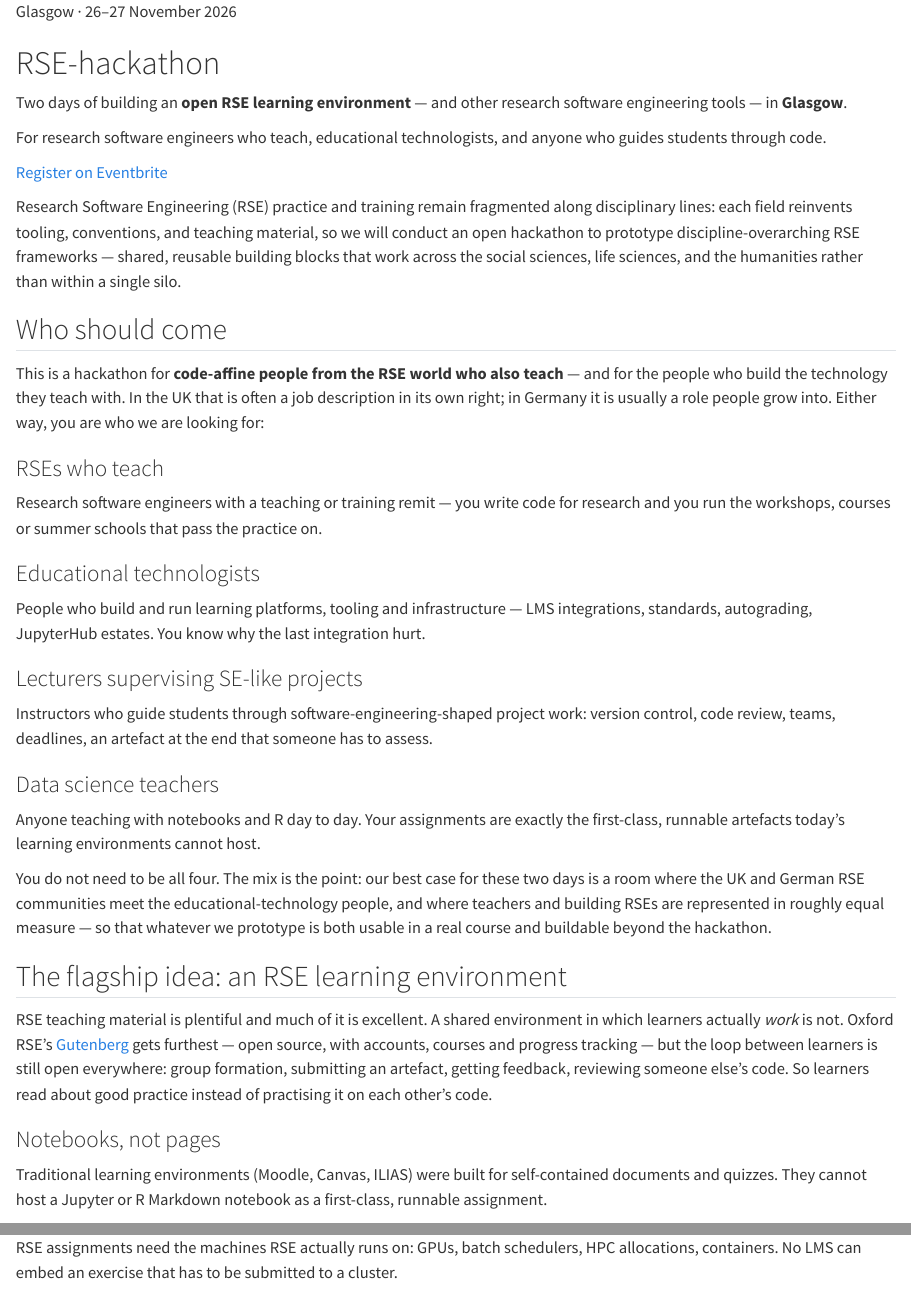
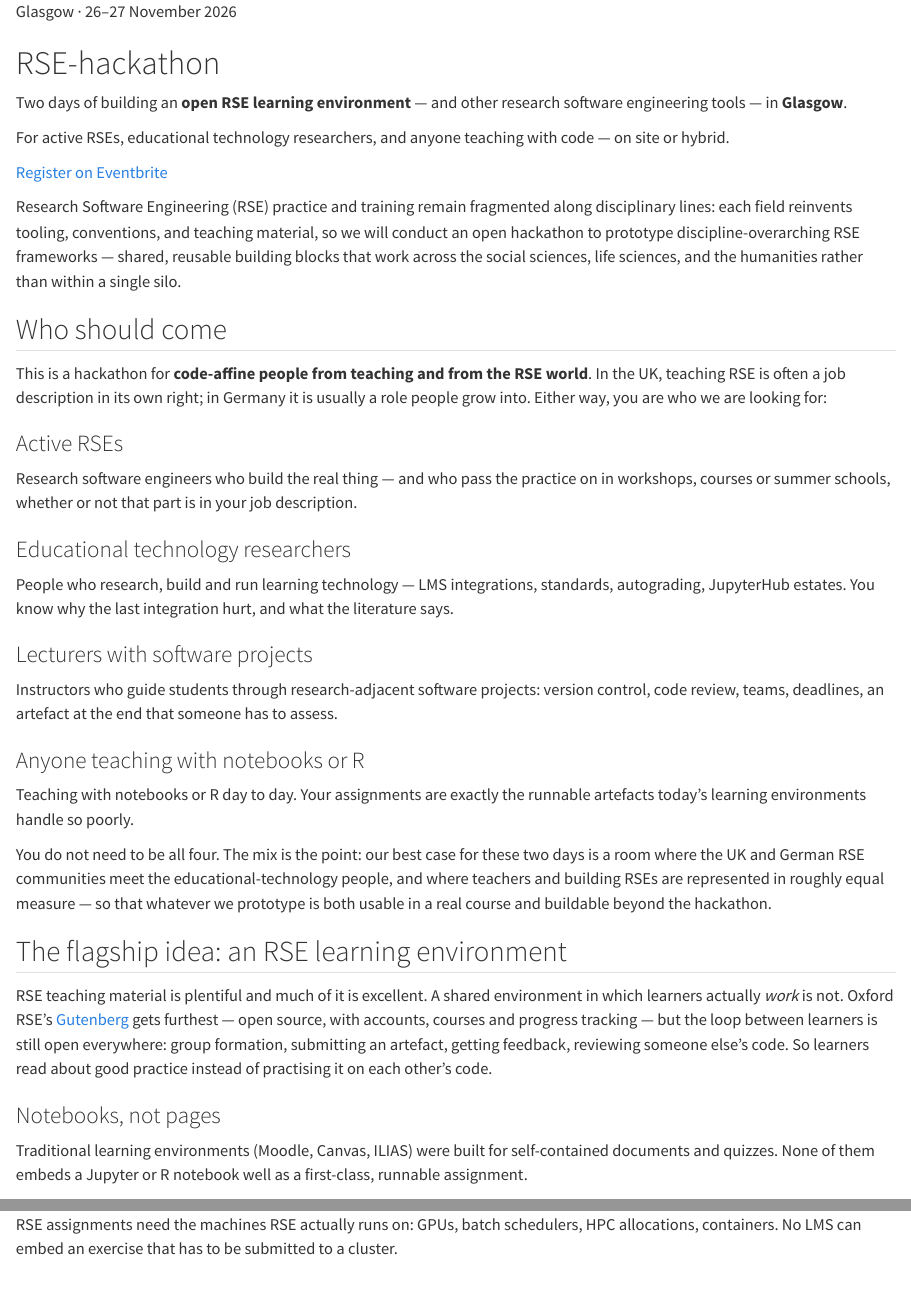
Before and after one commit to personalhel/RSE-hackathon, a Quarto document (index.qmd): the page in a window 1100 px wide, from its top, and a second part further down, joined at a grey line. Rendered offline with R 4.5, knitr and Pandoc in place of Quarto, with nearby package versions.

Commit message:
Match the site to Julian's mailing wording
Store the adapted German mailing verbatim and pull the homepage toward
it: the four audience cards become active RSEs, educational technology
researchers, lecturers with software projects, and anyone teaching with
notebooks or R; hybrid attendance moves into the hero; and the LMS
critique is hedged the way the mailing hedges it.

```diff
--- a/index.qmd
+++ b/index.qmd
@@ -11,7 +11,7 @@ pagetitle: "RSE Hackathon 2026"
 
 Two days of building an **open RSE learning environment** — and other research software engineering tools — in **Glasgow**.
 
-For research software engineers who teach, educational technologists, and anyone who guides students through code.
+For active RSEs, educational technology researchers, and anyone teaching with code — on site or hybrid.
 
 [Register on Eventbrite](https://www.eventbrite.com/e/rse-hackathon-2026-at-university-of-glasgow-tickets-2000034040655){.cta target="_blank"}
 :::
@@ -24,34 +24,34 @@ life sciences, and the humanities rather than within a single silo.
 
 ## Who should come
 
-This is a hackathon for **code-affine people from the RSE world who also teach** — and for the people
-who build the technology they teach with. In the UK that is often a job description in its own right;
-in Germany it is usually a role people grow into. Either way, you are who we are looking for:
+This is a hackathon for **code-affine people from teaching and from the RSE world**. In the UK, teaching
+RSE is often a job description in its own right; in Germany it is usually a role people grow into.
+Either way, you are who we are looking for:
 
 ::: {.why-grid}
 
 ::: {.why-card}
-### RSEs who teach
-Research software engineers with a [teaching or training remit]{.highlight} — you write code for
-research and you run the workshops, courses or summer schools that pass the practice on.
+### Active RSEs
+Research software engineers [who build the real thing]{.highlight} — and who pass the practice on in
+workshops, courses or summer schools, whether or not that part is in your job description.
 :::
 
 ::: {.why-card}
-### Educational technologists
-People who build and run [learning platforms, tooling and infrastructure]{.highlight} — LMS
-integrations, standards, autograding, JupyterHub estates. You know why the last integration hurt.
+### Educational technology researchers
+People who [research, build and run learning technology]{.highlight} — LMS integrations, standards,
+autograding, JupyterHub estates. You know why the last integration hurt, and what the literature says.
 :::
 
 ::: {.why-card}
-### Lecturers supervising SE-like projects
-Instructors who guide students through [software-engineering-shaped project work]{.highlight}:
-version control, code review, teams, deadlines, an artefact at the end that someone has to assess.
+### Lecturers with software projects
+Instructors who guide students through [research-adjacent software projects]{.highlight}: version
+control, code review, teams, deadlines, an artefact at the end that someone has to assess.
 :::
 
 ::: {.why-card}
-### Data science teachers
-Anyone teaching with [notebooks and R]{.highlight} day to day. Your assignments are exactly the
-first-class, runnable artefacts today's learning environments cannot host.
+### Anyone teaching with notebooks or R
+Teaching [with notebooks or R]{.highlight} day to day. Your assignments are exactly the runnable
+artefacts today's learning environments handle so poorly.
 :::
 
 :::
@@ -74,7 +74,7 @@ So learners read about good practice instead of practising it on each other's co
 ::: {.why-card}
 ### Notebooks, not pages
 Traditional learning environments (Moodle, Canvas, ILIAS) were built for self-contained documents and
-quizzes. They cannot host a Jupyter or R Markdown notebook as a first-class, runnable assignment.
+quizzes. None of them embeds a Jupyter or R notebook well as a first-class, runnable assignment.
 :::
 
 ::: {.why-card}
```
Also changed, not shown: mailing-fg-bildungstechnologien.md (+11 -23 lines).
